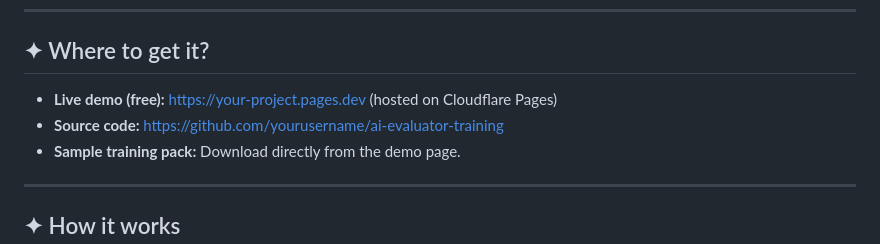
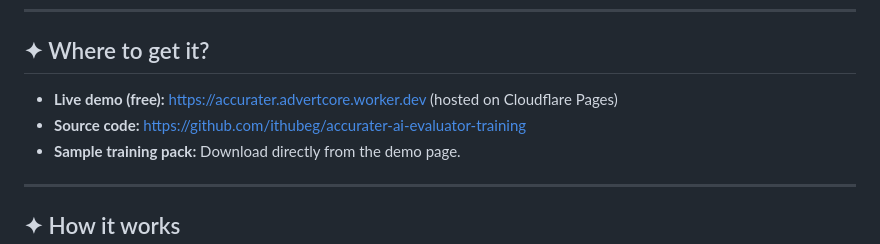
Before and after one commit to ithubeg/ai-evaluator-training, a Markdown page: README.md, the part around the change. GitHub-like rendering.

Commit message:
Update demo and source code links in README

```diff
--- a/README.md
+++ b/README.md
@@ -54,8 +54,8 @@ It is the **open‑source training companion** of a professional secure evaluati
 
 ## ✦ Where to get it?
 
-- **Live demo (free):** [https://your-project.pages.dev](https://your-project.pages.dev) (hosted on Cloudflare Pages)
-- **Source code:** [https://github.com/yourusername/ai-evaluator-training](https://github.com/yourusername/ai-evaluator-training)
+- **Live demo (free):** [https://accurater.advertcore.worker.dev](https://accurater.advertcore.worker.dev) (hosted on Cloudflare Pages)
+- **Source code:** [https://github.com/ithubeg/accurater-ai-evaluator-training](https://github.com/ithubeg/accurater-ai-evaluator-training)
 - **Sample training pack:** Download directly from the demo page.
 
 ---
```
